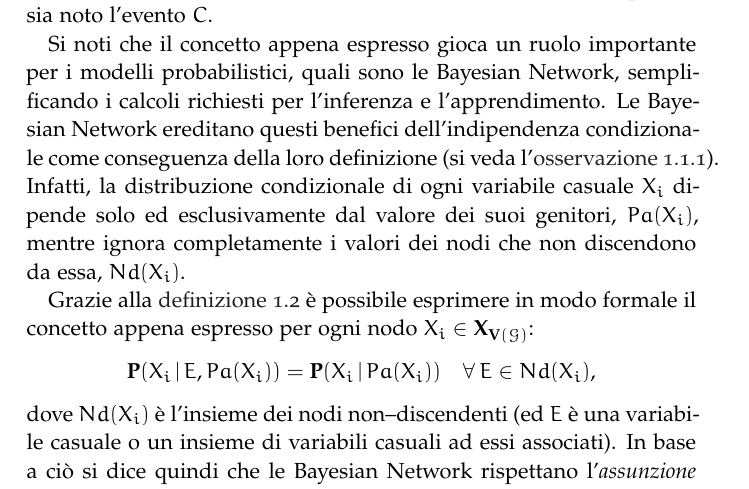
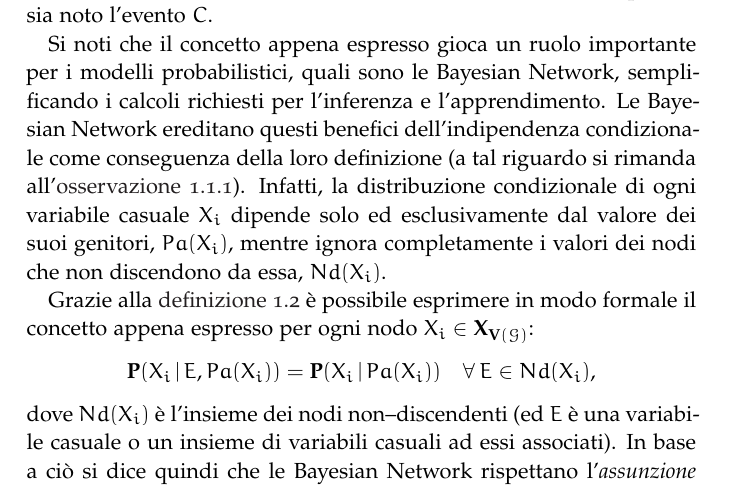
Before and after one commit to leodido/m.sc-thesis, a LaTeX thesis (arsclassica.tex, which reads chapters/1.tex): part of page 17 of 143 before the commit and part of page 17 of 142 after it, cut so that both start at the same text. The pictures show the PDF file arsclassica.pdf that the author committed with the source.

Commit message:
Some underfull hbox fixed.

```diff
--- a/chapters/1.tex
+++ b/chapters/1.tex
@@ -87,7 +87,7 @@ Da cui segue che:
 \end{definizione}
 In termini non formali, supponendo di essere nel caso della definizione, cioè di avere una variabile casuale $\setel{A}$ \emph{condizionalmente indipendente} da $\setel{B}$ dato $\setel{C}$, ciò significa che è possibile ignorare $\setel{B}$ poiché essa non ha alcun riflesso sulla distribuzione \cond*{} di $\setel{A}$ quando sia noto l'evento $\setel{C}$.
 
-Si noti che il concetto appena espresso gioca un ruolo importante per i modelli probabilistici, quali sono le \acl{BN}, semplificando i calcoli richiesti per l'inferenza e l'apprendimento. Le \acl{BN} ereditano questi benefici dell'indipendenza \cond*{} come conseguenza della loro definizione (si veda l'\autoref{oss:bn-markov-assumption}). Infatti, la distribuzione \cond*{} di ogni variabile casuale $\setel{X_i}$ dipende solo ed esclusivamente dal valore dei suoi genitori, $Pa(\setel{X_i})$, mentre ignora completamente i valori dei nodi che non discendono da essa, $Nd(\setel{X_i})$.
+Si noti che il concetto appena espresso gioca un ruolo importante per i modelli probabilistici, quali sono le \acl{BN}, semplificando i calcoli richiesti per l'inferenza e l'apprendimento. Le \acl{BN} ereditano questi benefici dell'indipendenza \cond*{} come conseguenza della loro definizione (a tal riguardo si rimanda all'\autoref{oss:bn-markov-assumption}). Infatti, la distribuzione \cond*{} di ogni variabile casuale $\setel{X_i}$ dipende solo ed esclusivamente dal valore dei suoi genitori, $Pa(\setel{X_i})$, mentre ignora completamente i valori dei nodi che non discendono da essa, $Nd(\setel{X_i})$.
 
 Grazie alla \autoref{defn:ic} è possibile esprimere in modo formale il concetto appena espresso per ogni nodo $\setel{X_i}\in\set{X}_{\set{V}(\conceptsym{G})}$:
 \[
```
Also changed, not shown: backmatter/appendix1.tex (+1 -2 lines), arsclassica.pdf.
